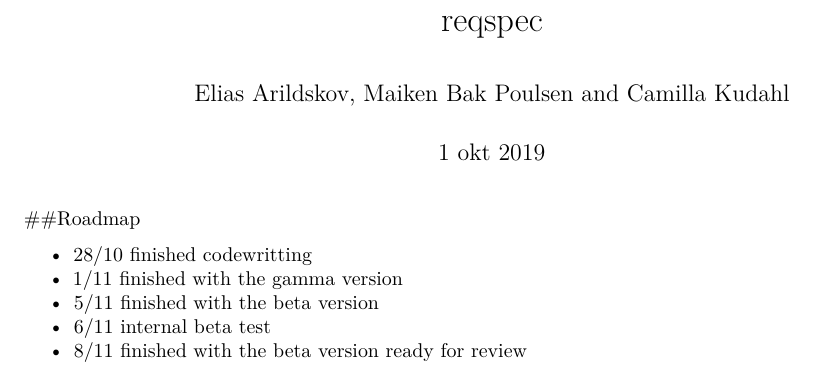
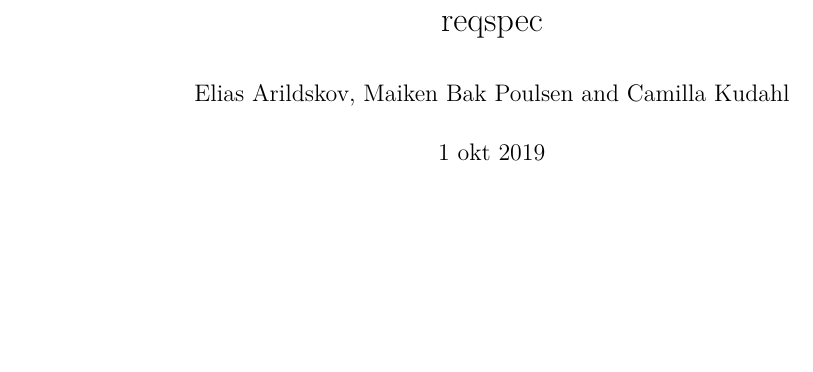
Before and after one commit to aumath-advancedr2019/simDNA, an R Markdown document (reqspec.Rmd): part of the page, cut so that both start at the same text, the shorter picture padded with empty space. Rendered offline with R 4.5, knitr and Pandoc, then LaTeX, with nearby package versions.

Commit message:
moved Roadmap from reqspec to roadmad.md

````diff
--- a/reqspec.Rmd
+++ b/reqspec.Rmd
@@ -8,11 +8,3 @@ output: pdf_document
 ```{r setup, include=FALSE}
 knitr::opts_chunk$set(echo = TRUE)
 ```
-
-##Roadmap
-
-- 28/10 finished codewritting
-- 1/11 finished with the gamma version
-- 5/11 finished with the beta version
-- 6/11 internal beta test
-- 8/11 finished with the beta version ready for review
````
Also changed, not shown: roadmap.Rmd (+8 -0 lines).
